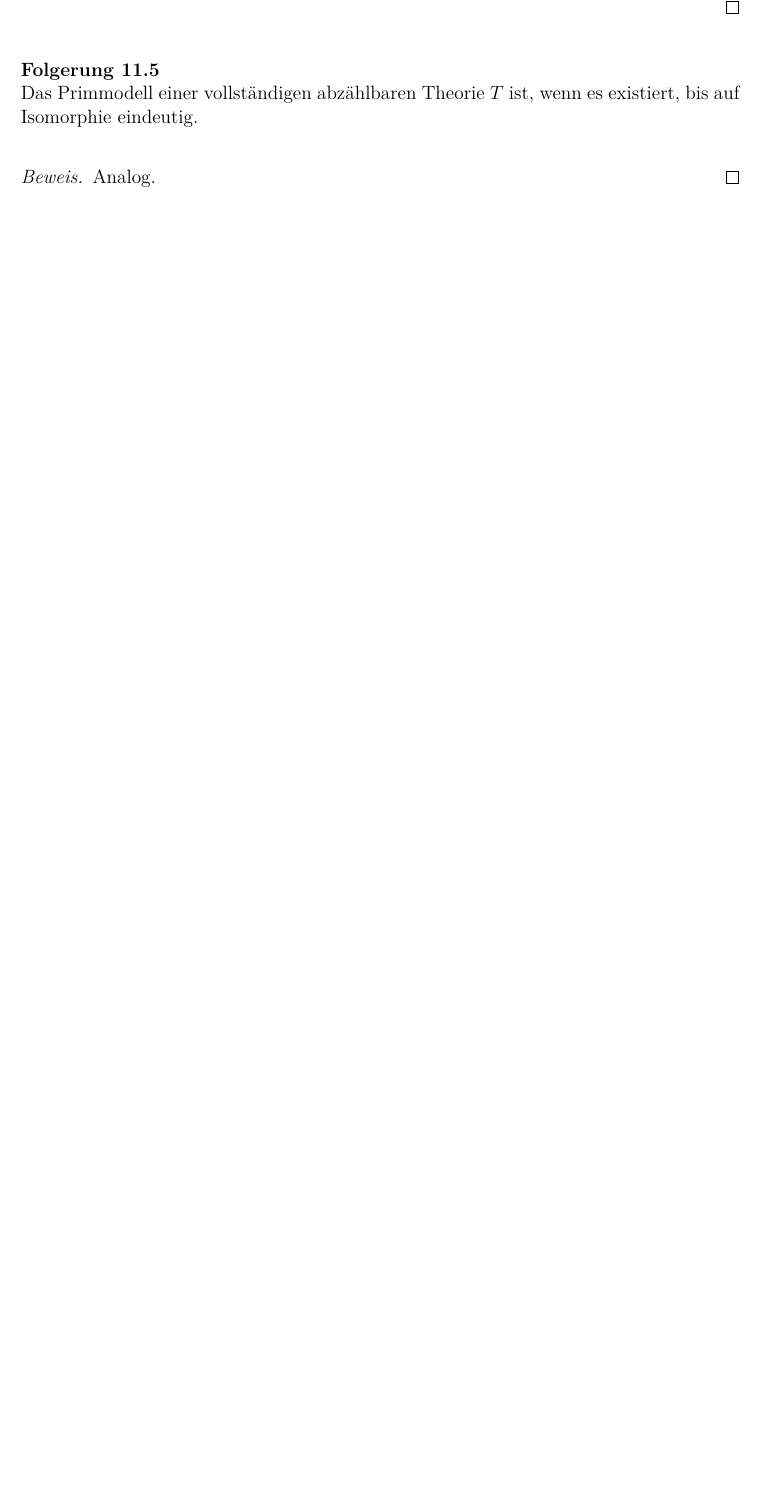
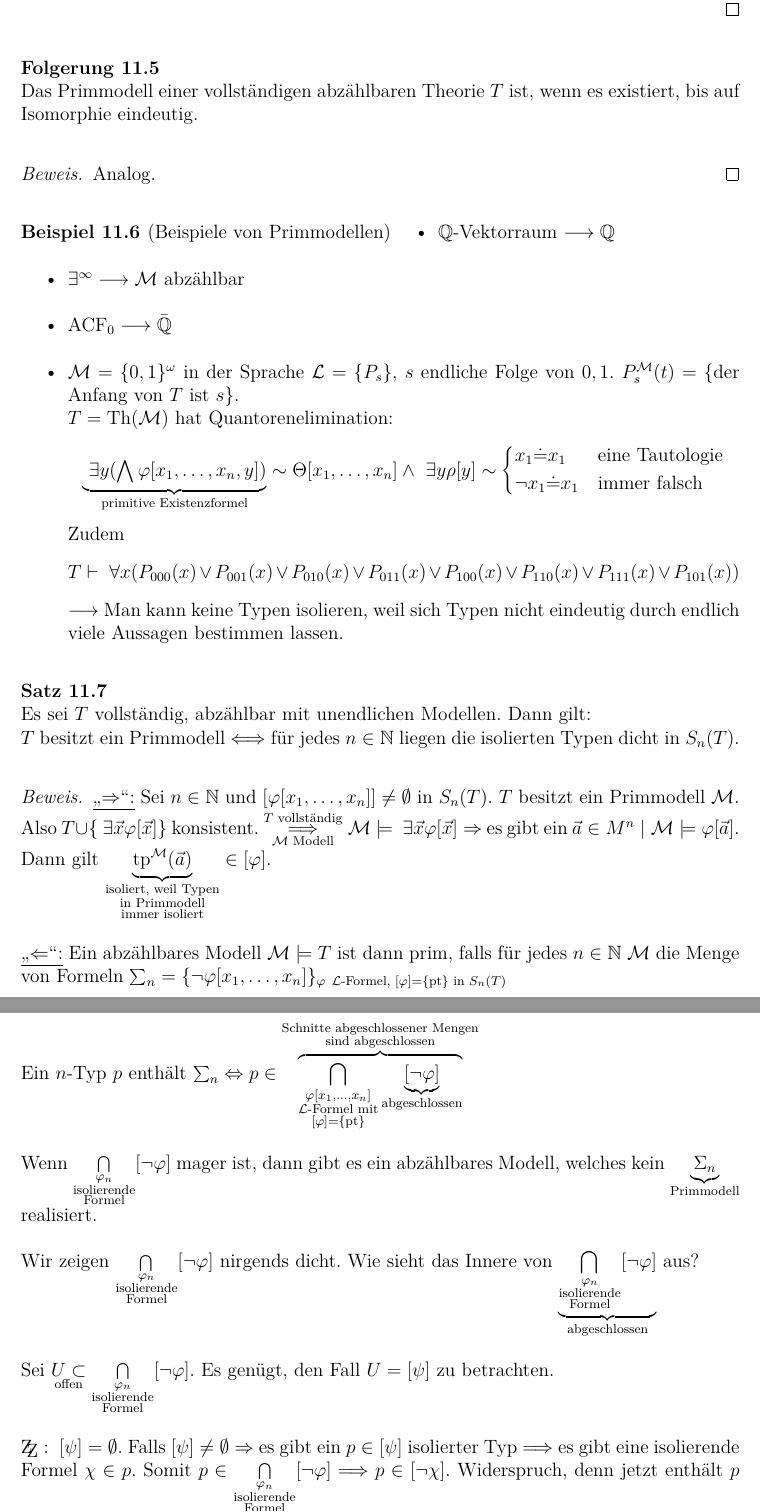
Before and after one commit to florisre/modelltheorie, a LaTeX document (Mitschrift.tex): part of page 44 of 44 before the commit and two parts of pages 44 and 45 of 46 after it, the two joined at a grey line, cut so that both start at the same text, the shorter picture padded with empty space. Compiled offline with pdfLaTeX.

Commit message:
nach Sitzung 14

```diff
--- a/Mitschrift.tex
+++ b/Mitschrift.tex
@@ -1526,3 +1526,41 @@ Wir m"ochten das syntaktisch verstehen.
 \begin{proof}
 	Analog.
 \end{proof}
+
+%Sitzung 14 5.12.19
+\begin{example}[Beispiele von Primmodellen]
+	\begin{itemize}
+		\item $\setQ$-Vektorraum $\longrightarrow \setQ$
+		\item $\exists^\infty \longrightarrow \scrM$ abz"ahlbar
+		\item $\acf_0 \longrightarrow \bar{\setQ}$
+		\item $\scrM = \{0,1\}^\omega$ in der Sprache $\scrL = \{P_s\}$, $s$ endliche Folge von $0, 1$. $P_s^\scrM(t) = \{$der Anfang von $T$ ist $s\}$.\\
+		$T = \Th(\scrM)$ hat Quantorenelimination: \begin{equation*}
+			\underbrace{\Exists y (\bigwedge \varphi[x_1, \dots, x_n, y])}_\text{primitive Existenzformel} \sim \Theta[x_1, \dots, x_n] \land \Exists y \rho[y] \sim \begin{cases*}
+				x_1 \dot= x_1 &eine Tautologie\\
+				\lnot x_1 \dot= x_1 &immer falsch
+			\end{cases*}
+		\end{equation*}
+		Zudem \begin{equation*}
+			T \vdash \Forall x (P_{000}(x) \lor P_{001}(x) \lor P_{010}(x) \lor P_{011}(x) \lor P_{100}(x) \lor P_{110}(x) \lor P_{111}(x) \lor P_{101}(x))
+		\end{equation*}
+		$\longrightarrow$ Man kann keine Typen isolieren, weil sich Typen nicht eindeutig durch endlich viele Aussagen bestimmen lassen.
+	\end{itemize}
+\end{example}
+\begin{theorem}
+	Es sei $T$ vollst"andig, abz"ahlbar mit unendlichen Modellen. Dann gilt: \\$T$ besitzt ein Primmodell $\Longleftrightarrow$ f"ur jedes $n \in \setN$ liegen die isolierten Typen dicht in $S_n(T)$.
+\end{theorem}
+\begin{proof}
+	\underline{"`$\Rightarrow$"':} Sei $n \in \setN$ und $[\varphi[x_1, \dots, x_n]] \neq \emptyset$ in $S_n(T)$. $T$ besitzt ein Primmodell $\scrM$. Also $T \cup \{\Exists \vec{x} \varphi[\vec{x}]\}$ konsistent. $\overset{T \text{ vollst"andig}}{\underset{\scrM \text{ Modell}}{\Longrightarrow}} \scrM \models \Exists \vec{x} \varphi[\vec{x}] \Rightarrow$ es gibt ein $\vec{a} \in M^n \mid \scrM \models \varphi[\vec{a}]$. Dann gilt $\underbrace{\typ^\scrM(\vec{a})}_{\substack{\text{isoliert, weil Typen}\\\text{in Primmodell}\\\text{immer isoliert}}} \in [\varphi]$.
+
+	\underline{"`$\Leftarrow$"':} Ein abz"ahlbares Modell $\scrM \models T$ ist dann prim, falls f"ur jedes $n \in \setN ~\scrM$ die Menge von Formeln $\sum_n = \{\lnot \varphi[x_1, \dots, x_n] \}_{\varphi~ \scrL \text{-Formel, } [\varphi] = \{\text{pt} \} \text{ in }S_n(T)}$
+
+	Ein $n$-Typ $p$ enth"alt $\sum_n \Leftrightarrow p \in \overbrace{\bigcap\limits_{\substack{\varphi[x_1, \dots, x_n]\\\scrL \text{-Formel mit}\\ [\varphi]= \{\text{pt}\}}} \underbrace{[\lnot \varphi]}_{\text{abgeschlossen}}}^{\substack{\text{Schnitte abgeschlossener Mengen}\\ \text{sind abgeschlossen}}}$
+
+	Wenn $\bigcap\limits_{\substack{\varphi_n\\\text{isolierende}\\\text{Formel}}} [\lnot \varphi]$ mager ist, dann gibt es ein abz"ahlbares Modell, welches kein $\underbrace{\Sigma_n}_\text{Primmodell}$ realisiert.
+
+	Wir zeigen $\bigcap\limits_{\substack{\varphi_n\\\text{isolierende}\\\text{Formel}}} [\lnot \varphi]$ nirgends dicht. Wie sieht das Innere von $\underbrace{\bigcap\limits_{\substack{\varphi_n\\\text{isolierende}\\\text{Formel}}} [\lnot \varphi]}_\text{abgeschlossen}$ aus?
+
+	Sei $\underset{\text{offen}}{U \subset} \bigcap\limits_{\substack{\varphi_n\\\text{isolierende}\\\text{Formel}}} [\lnot \varphi]$. Es gen"ugt, den Fall $U = [\psi]$ zu betrachten.
+
+	$\zz [\psi] = \emptyset$. Falls $[\psi] \neq \emptyset \Rightarrow $ es gibt ein $p \in [\psi]$ isolierter Typ $\Longrightarrow$ es gibt eine isolierende Formel $\chi \in p$. Somit $ p \in \bigcap\limits_{\substack{\varphi_n\\\text{isolierende}\\\text{Formel}}} [\lnot \varphi] \Longrightarrow p \in [\lnot \chi]$. Widerspruch, denn jetzt enth"alt $p$ eine Formel und deren Negation.
+\end{proof}
@@ -1528,0 +1584 @@ Wir m"ochten das syntaktisch verstehen.
+\end{example}
```
Also changed, not shown: Mitschrift.tex (37 more changed lines).
